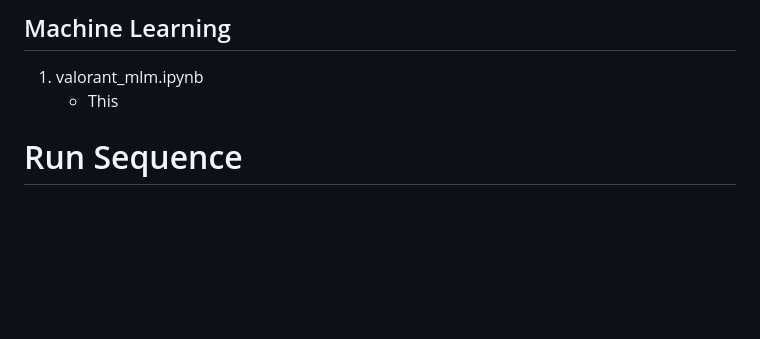
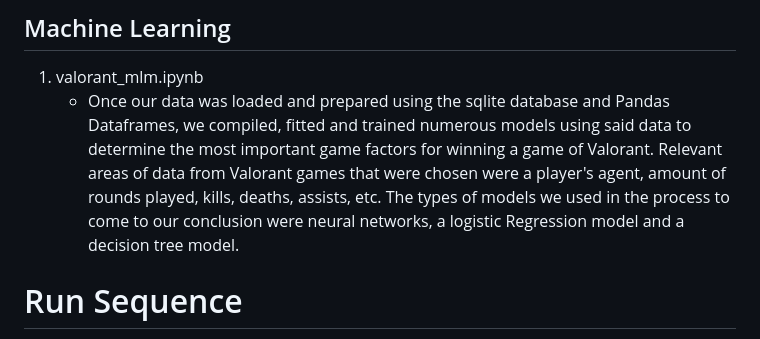
Before and after one commit to ginafender/valorant-app, a Markdown page: README.md, the part around the change. GitHub-like rendering; blank space fills up the shorter version.

```diff
--- a/README.md
+++ b/README.md
@@ -55,7 +55,7 @@
 
 ## Machine Learning
 1. valorant_mlm.ipynb
-   - This
+   - Once our data was loaded and prepared using the sqlite database and Pandas Dataframes, we compiled, fitted and trained numerous models using said data to determine the most important game factors for winning a game of Valorant. Relevant areas of data from Valorant games that were chosen were a player's agent, amount of rounds played, kills, deaths, assists, etc. The types of models we used in the process to come to our conclusion were neural networks, a logistic Regression model and a decision tree model.
 
 # Run Sequence
 
```
